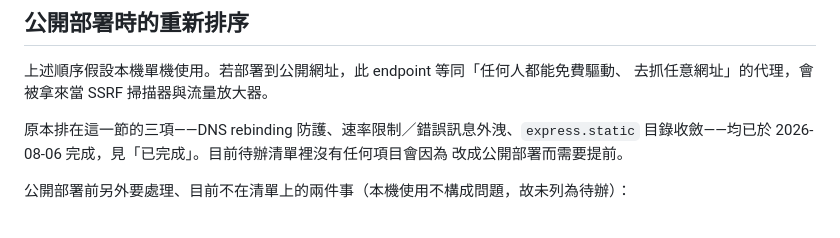
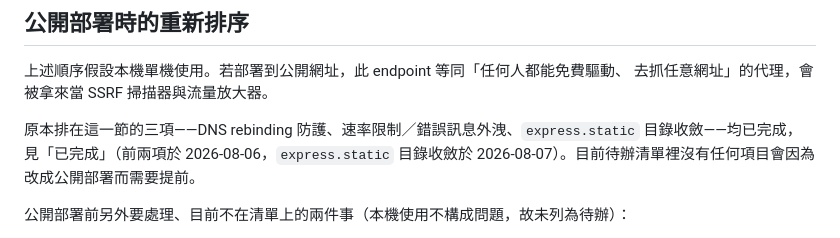
Before and after one commit to Shui-Ching/aeo-geo-analysis-section, a Markdown page: TODO.md, the part around the change. Rendered like a GitHub page.

Commit message:
docs: 修正「公開部署時的重新排序」裡三項完成日期誤植
該段寫「均已於 2026-08-06 完成」，但 express.static 目錄收斂實際上是
2026-08-07（commit 56f4fdd），前兩項才是 08-06（2c77672、b8292f8）。
日期已對照 git log 逐項確認。

Co-Authored-By: Claude Opus 5 <noreply@anthropic.com>

```diff
--- a/TODO.md
+++ b/TODO.md
@@ -54,8 +54,8 @@ AEO/GEO 檢測工具的待辦清單。建立於 2026-08-06。
 去抓任意網址」的代理，會被拿來當 SSRF 掃描器與流量放大器。
 
 原本排在這一節的三項——DNS rebinding 防護、速率限制／錯誤訊息外洩、`express.static`
-目錄收斂——均已於 2026-08-06 完成，見「已完成」。目前待辦清單裡沒有任何項目會因為
-改成公開部署而需要提前。
+目錄收斂——均已完成，見「已完成」（前兩項於 2026-08-06，`express.static` 目錄收斂於
+2026-08-07）。目前待辦清單裡沒有任何項目會因為改成公開部署而需要提前。
 
 公開部署前另外要處理、目前不在清單上的兩件事（本機使用不構成問題，故未列為待辦）：
 
```
